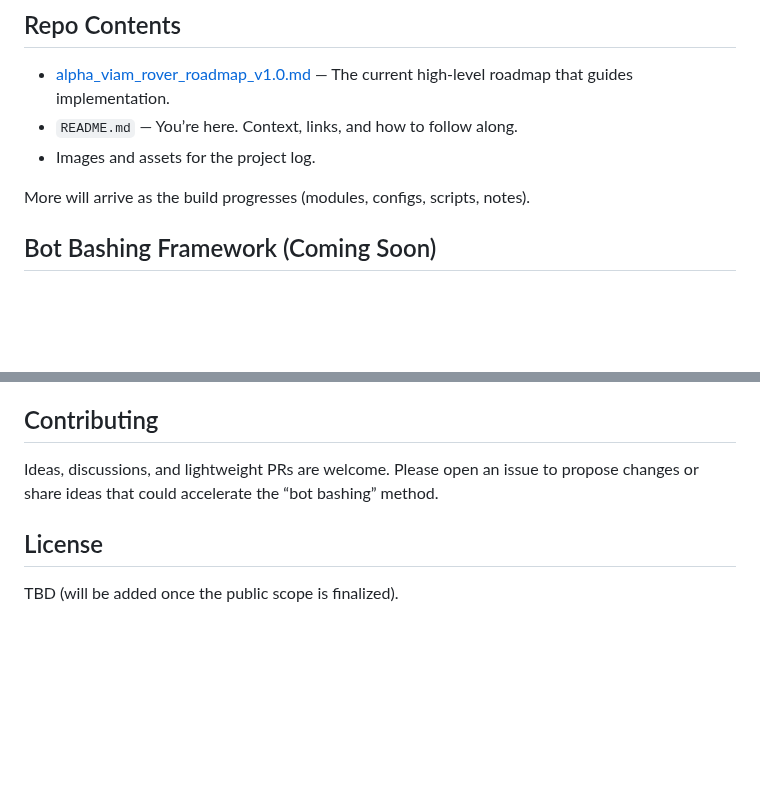
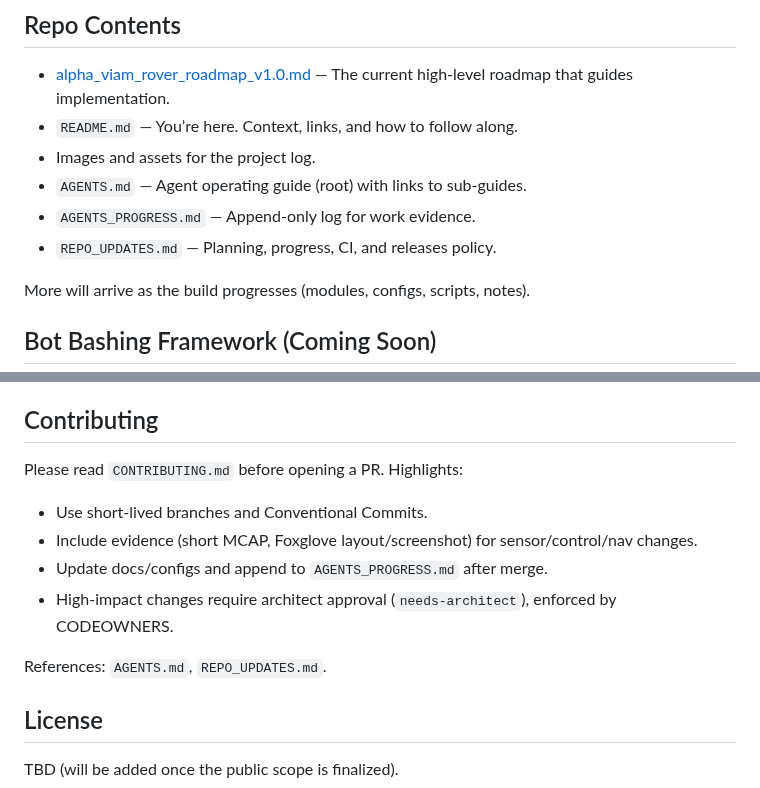
Before and after one commit to alpharover/alpha_viam_rover, a Markdown page: README.md, 2 parts joined by grey strips. Rendered like a GitHub page; blank space fills up the shorter version.

Commit message:
docs: add CONTRIBUTING.md and align README with AGENTS chain and repo updates

```diff
--- a/README.md
+++ b/README.md
@@ -41,6 +41,9 @@ On‑device Codex CLI benefits (why local):
 - [alpha_viam_rover_roadmap_v1.0.md](alpha_viam_rover_roadmap_v1.0.md) — The current high-level roadmap that guides implementation.
 - `README.md` — You’re here. Context, links, and how to follow along.
 - Images and assets for the project log.
+ - `AGENTS.md` — Agent operating guide (root) with links to sub-guides.
+ - `AGENTS_PROGRESS.md` — Append-only log for work evidence.
+ - `REPO_UPDATES.md` — Planning, progress, CI, and releases policy.
 
 More will arrive as the build progresses (modules, configs, scripts, notes).
 
@@ -58,7 +61,13 @@ If you’re following along or want to try something similar:
 - If you have a Viam Rover v2, explore the links above to get your hardware ready.
 
 ## Contributing
-Ideas, discussions, and lightweight PRs are welcome. Please open an issue to propose changes or share ideas that could accelerate the “bot bashing” method.
+Please read `CONTRIBUTING.md` before opening a PR. Highlights:
+- Use short-lived branches and Conventional Commits.
+- Include evidence (short MCAP, Foxglove layout/screenshot) for sensor/control/nav changes.
+- Update docs/configs and append to `AGENTS_PROGRESS.md` after merge.
+- High-impact changes require architect approval (`needs-architect`), enforced by CODEOWNERS.
+
+References: `AGENTS.md`, `REPO_UPDATES.md`.
 
 ## License
 TBD (will be added once the public scope is finalized).
```
Also changed, not shown: CONTRIBUTING.md (added, +75 -0 lines).
